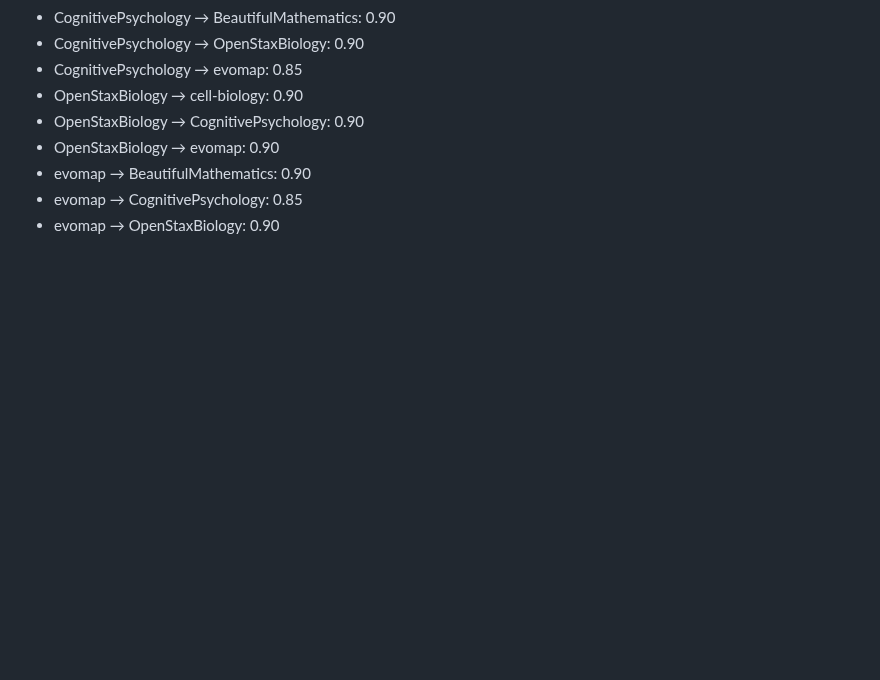
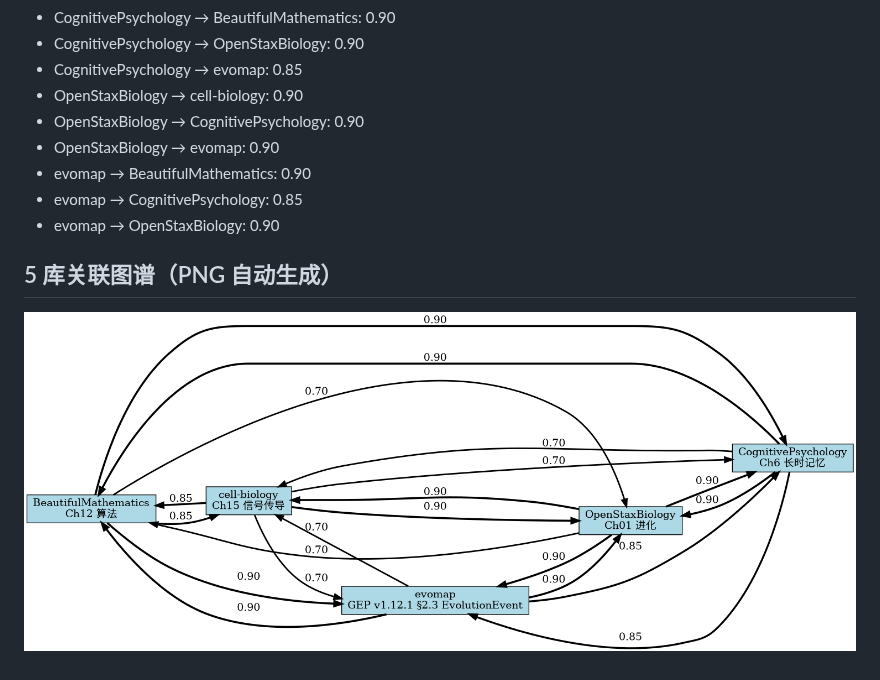
Before and after one commit to RedAgentTeam/gep-harness, a Markdown page: docs/5LIB_GRAPH.md, the part around the change. Rendered like a GitHub page; pictures changed too: docs/5LIB_GRAPH.png (added); blank space fills up the shorter version.

```diff
--- a/docs/5LIB_GRAPH.md
+++ b/docs/5LIB_GRAPH.md
@@ -34,3 +34,6 @@
 - evomap → BeautifulMathematics: 0.90
 - evomap → CognitivePsychology: 0.85
 - evomap → OpenStaxBiology: 0.90
+## 5 库关联图谱（PNG 自动生成）
+
+![5 库关联强度图谱](5LIB_GRAPH.png)
```
Also changed, not shown: 1 other file.
